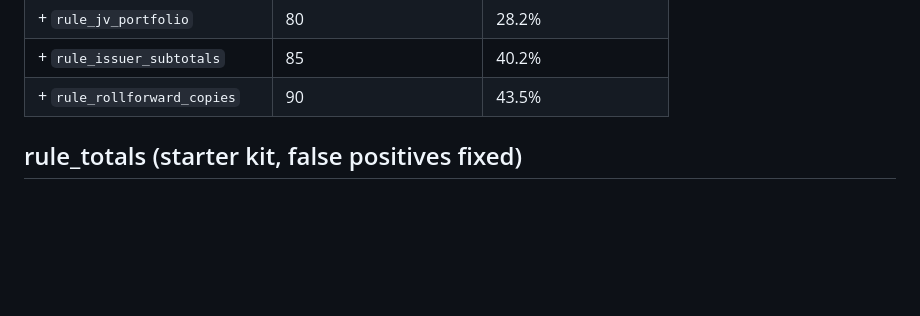
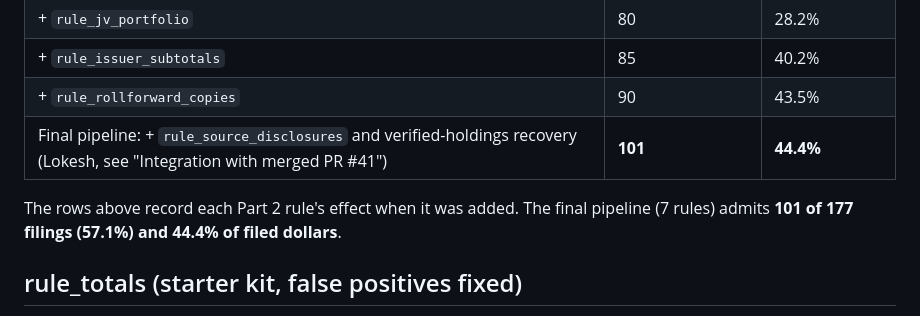
Before and after one commit to BigDataIA-Fall-26-Team-2/DAMG-7245-Project-Lantern-Case-Study-2B-Team-2, a Markdown page: cs2b/docs/cleaning_log.md, the part around the change. Rendered like a GitHub page; blank space fills up the shorter version.

Commit message:
Part 2: add final-pipeline row to cleaning log (7 rules: 101 of 177, 44.4%)

```diff
--- a/cs2b/docs/cleaning_log.md
+++ b/cs2b/docs/cleaning_log.md
@@ -42,6 +42,9 @@ The same rules in their final pipeline order (`clean.RULES`), adding one at a ti
 | + `rule_jv_portfolio` | 80 | 28.2% |
 | + `rule_issuer_subtotals` | 85 | 40.2% |
 | + `rule_rollforward_copies` | 90 | 43.5% |
+| Final pipeline: + `rule_source_disclosures` and verified-holdings recovery (Lokesh, see "Integration with merged PR #41") | **101** | **44.4%** |
+
+The rows above record each Part 2 rule's effect when it was added. The final pipeline (7 rules) admits **101 of 177 filings (57.1%) and 44.4% of filed dollars**.
 
 ## rule_totals (starter kit, false positives fixed)
 
```
